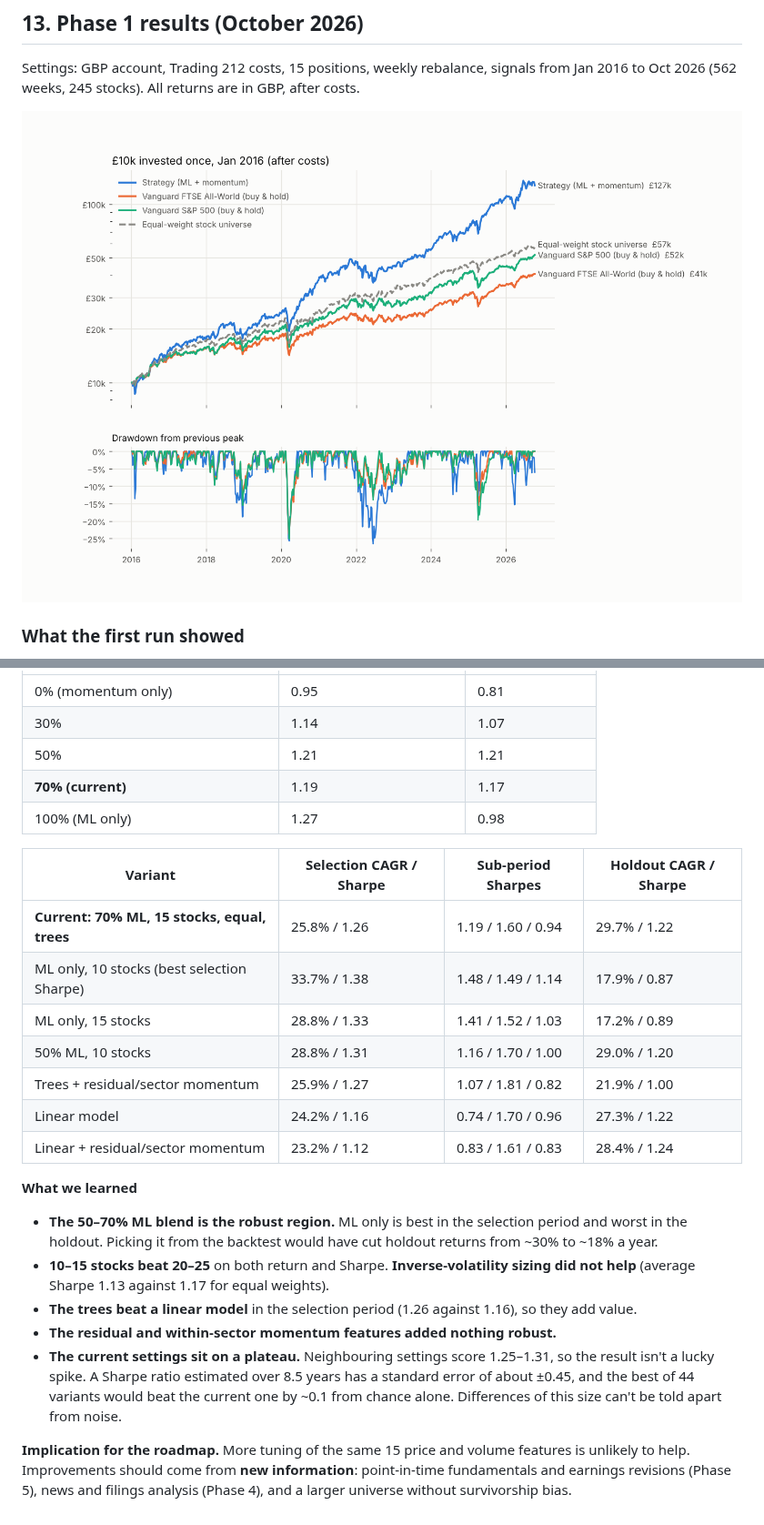
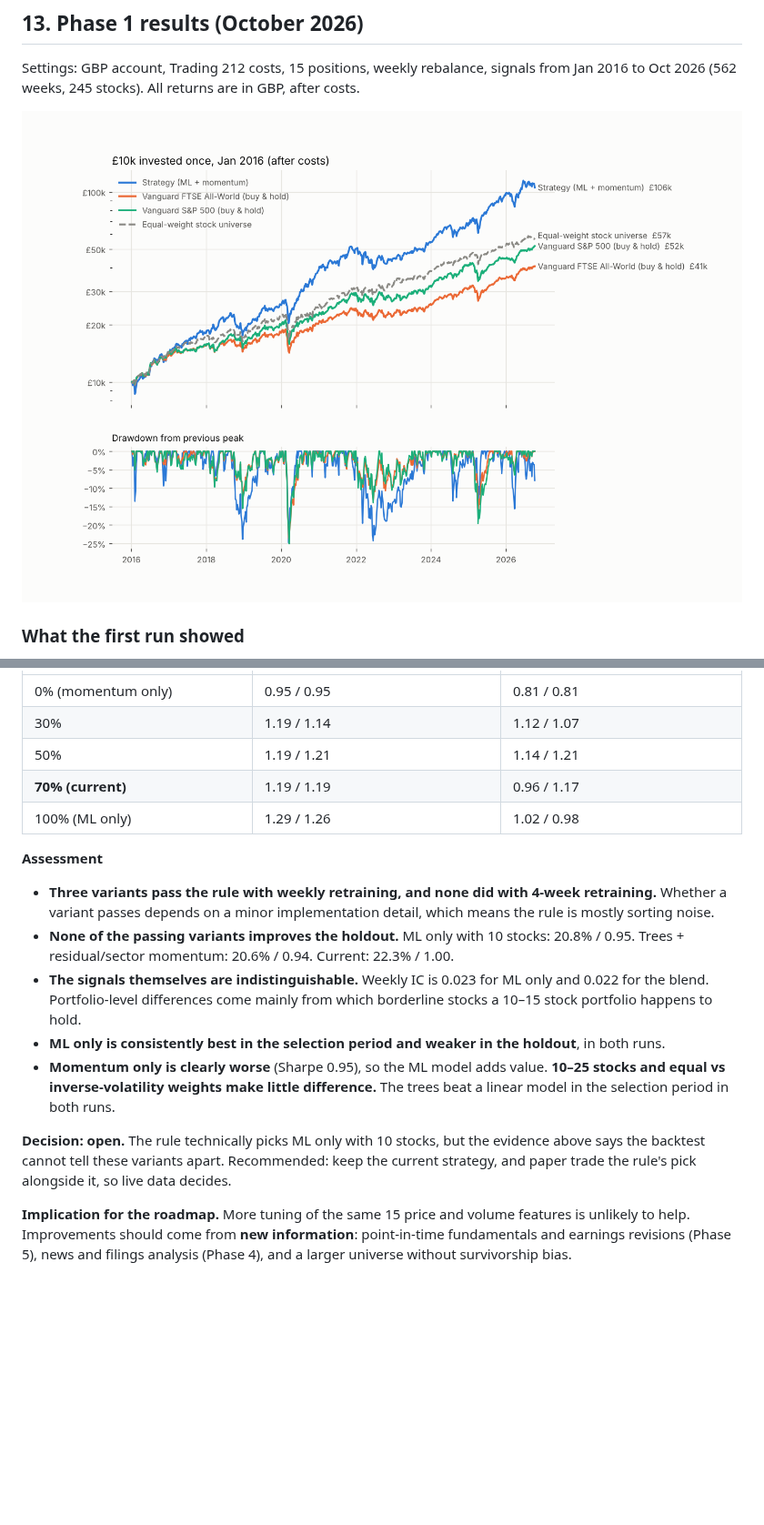
Before and after one commit to FengShi0705/weekly-quant, a Markdown page: PLAN.md, 2 parts joined by grey strips. Shown at 91% size. Rendered like a GitHub page; pictures changed too: docs/backtest_equity.png; blank space fills up the shorter version.

```diff
--- a/PLAN.md
+++ b/PLAN.md
@@ -311,32 +333,27 @@ momentum; linear model; linear with the extra features).
 |---|---|---|
-| 0% (momentum only) | 0.95 | 0.81 |
-| 30% | 1.14 | 1.07 |
-| 50% | 1.21 | 1.21 |
-| **70% (current)** | 1.19 | 1.17 |
-| 100% (ML only) | 1.27 | 0.98 |
+| 0% (momentum only) | 0.95 / 0.95 | 0.81 / 0.81 |
+| 30% | 1.19 / 1.14 | 1.12 / 1.07 |
+| 50% | 1.19 / 1.21 | 1.14 / 1.21 |
+| **70% (current)** | 1.19 / 1.19 | 0.96 / 1.17 |
+| 100% (ML only) | 1.29 / 1.26 | 1.02 / 0.98 |
 
-| Variant | Selection CAGR / Sharpe | Sub-period Sharpes | Holdout CAGR / Sharpe |
-|---|---|---|---|
-| **Current: 70% ML, 15 stocks, equal, trees** | 25.8% / 1.26 | 1.19 / 1.60 / 0.94 | 29.7% / 1.22 |
-| ML only, 10 stocks (best selection Sharpe) | 33.7% / 1.38 | 1.48 / 1.49 / 1.14 | 17.9% / 0.87 |
-| ML only, 15 stocks | 28.8% / 1.33 | 1.41 / 1.52 / 1.03 | 17.2% / 0.89 |
-| 50% ML, 10 stocks | 28.8% / 1.31 | 1.16 / 1.70 / 1.00 | 29.0% / 1.20 |
-| Trees + residual/sector momentum | 25.9% / 1.27 | 1.07 / 1.81 / 0.82 | 21.9% / 1.00 |
-| Linear model | 24.2% / 1.16 | 0.74 / 1.70 / 0.96 | 27.3% / 1.22 |
-| Linear + residual/sector momentum | 23.2% / 1.12 | 0.83 / 1.61 / 0.83 | 28.4% / 1.24 |
+**Assessment**
 
-**What we learned**
+- **Three variants pass the rule with weekly retraining, and none did with 4-week retraining.** Whether a
+  variant passes depends on a minor implementation detail, which means the rule is mostly sorting noise.
+- **None of the passing variants improves the holdout.** ML only with 10 stocks: 20.8% / 0.95. Trees +
+  residual/sector momentum: 20.6% / 0.94. Current: 22.3% / 1.00.
+- **The signals themselves are indistinguishable.** Weekly IC is 0.023 for ML only and 0.022 for the
+  blend. Portfolio-level differences come mainly from which borderline stocks a 10–15 stock portfolio
+  happens to hold.
+- **ML only is consistently best in the selection period and weaker in the holdout**, in both runs.
+- **Momentum only is clearly worse** (Sharpe 0.95), so the ML model adds value. **10–25 stocks and
+  equal vs inverse-volatility weights make little difference.** The trees beat a linear model in the
+  selection period in both runs.
 
-- **The 50–70% ML blend is the robust region.** ML only is best in the selection period and worst in
-  the holdout. Picking it from the backtest would have cut holdout returns from ~30% to ~18% a year.
-- **10–15 stocks beat 20–25** on both return and Sharpe. **Inverse-volatility sizing did not help**
-  (average Sharpe 1.13 against 1.17 for equal weights).
-- **The trees beat a linear model** in the selection period (1.26 against 1.16), so they add value.
-- **The residual and within-sector momentum features added nothing robust.**
-- **The current settings sit on a plateau.** Neighbouring settings score 1.25–1.31, so the result
-  isn't a lucky spike. A Sharpe ratio estimated over 8.5 years has a standard error of about ±0.45,
-  and the best of 44 variants would beat the current one by ~0.1 from chance alone. Differences of
-  this size can't be told apart from noise.
+**Decision: open.** The rule technically picks ML only with 10 stocks, but the evidence above says the
+backtest cannot tell these variants apart. Recommended: keep the current strategy, and paper trade the
+rule's pick alongside it, so live data decides.
 
 **Implication for the roadmap.** More tuning of the same 15 price and volume features is unlikely to
 help. Improvements should come from **new information**: point-in-time fundamentals and earnings
```
Also changed, not shown: other parts of PLAN.md (+55 -33 lines), docs/backtest_dca.png, 2 other files.
